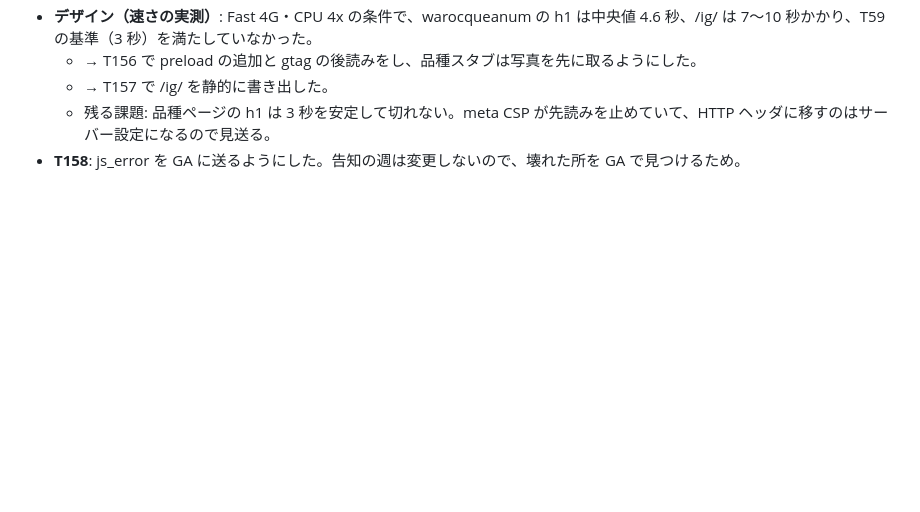
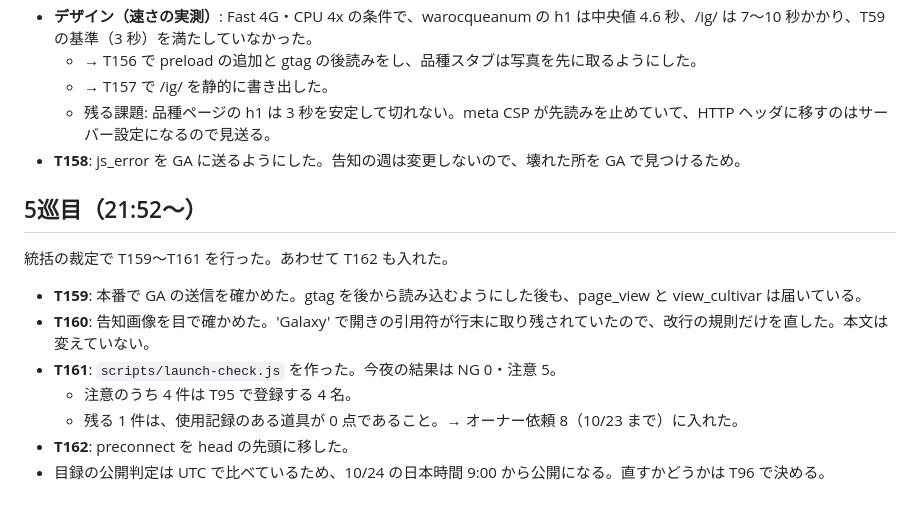
Before and after one commit to plantsstory/plants-story, a Markdown page: docs/board/2026-10-08-board11.md, the part around the change. Drawn GitHub-style; blank space fills up the shorter version.

Commit message:
Board 11 round 5 record (T159–T162)
Co-Authored-By: Claude Opus 5.5 <noreply@anthropic.com>

```diff
--- a/docs/board/2026-10-08-board11.md
+++ b/docs/board/2026-10-08-board11.md
@@ -111,3 +111,15 @@
   - → T157 で /ig/ を静的に書き出した。
   - 残る課題: 品種ページの h1 は 3 秒を安定して切れない。meta CSP が先読みを止めていて、HTTP ヘッダに移すのはサーバー設定になるので見送る。
 - **T158**: js_error を GA に送るようにした。告知の週は変更しないので、壊れた所を GA で見つけるため。
+
+## 5巡目（21:52〜）
+
+統括の裁定で T159〜T161 を行った。あわせて T162 も入れた。
+
+- **T159**: 本番で GA の送信を確かめた。gtag を後から読み込むようにした後も、page_view と view_cultivar は届いている。
+- **T160**: 告知画像を目で確かめた。'Galaxy' で開きの引用符が行末に取り残されていたので、改行の規則だけを直した。本文は変えていない。
+- **T161**: `scripts/launch-check.js` を作った。今夜の結果は NG 0・注意 5。
+  - 注意のうち 4 件は T95 で登録する 4 名。
+  - 残る 1 件は、使用記録のある道具が 0 点であること。→ オーナー依頼 8（10/23 まで）に入れた。
+- **T162**: preconnect を head の先頭に移した。
+- 目録の公開判定は UTC で比べているため、10/24 の日本時間 9:00 から公開になる。直すかどうかは T96 で決める。
```
Also changed, not shown: BOARD.md (+1 -0 lines).
